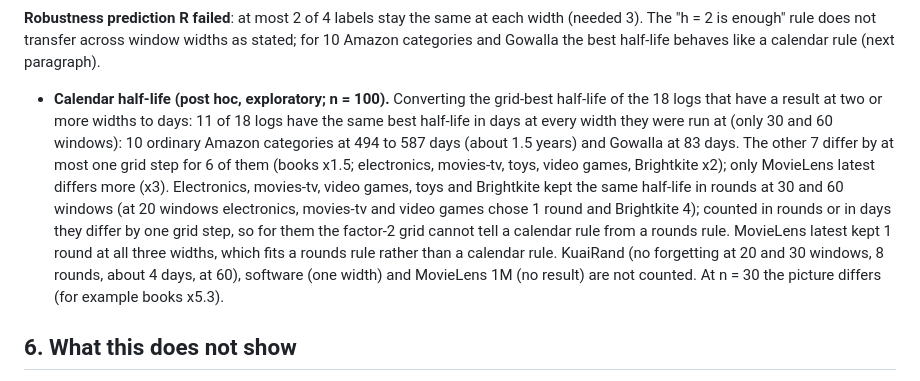
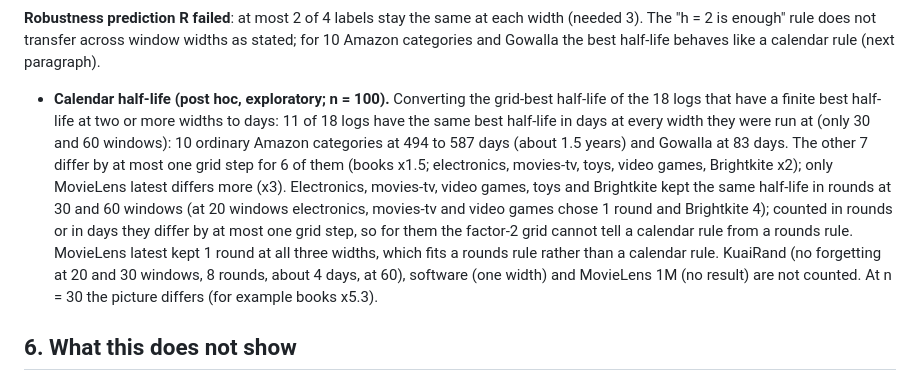
Before and after one commit to JerNB/Federated_Data_Gathering_Research, a Markdown page: docs/small_sample/07_tracking_results_en.md, the part around the change. Rendered like a GitHub page.

Commit message:
Tracking results docs: final calendar-paragraph count and wording

```diff
--- a/docs/small_sample/07_tracking_results_en.md
+++ b/docs/small_sample/07_tracking_results_en.md
@@ -52,7 +52,7 @@ Plain reading: in the Amazon product logs a fixed half-life of about 2 rounds is
 
 **Robustness prediction R failed**: at most 2 of 4 labels stay the same at each width (needed 3). The "h = 2 is enough" rule does not transfer across window widths as stated; for 10 Amazon categories and Gowalla the best half-life behaves like a calendar rule (next paragraph).
 
-- **Calendar half-life (post hoc, exploratory; n = 100).** Converting the grid-best half-life of the 18 logs that have a result at two or more widths to days: 11 of 18 logs have the same best half-life in days at every width they were run at (only 30 and 60 windows): 10 ordinary Amazon categories at 494 to 587 days (about 1.5 years) and Gowalla at 83 days. The other 7 differ by at most one grid step for 6 of them (books x1.5; electronics, movies-tv, toys, video games, Brightkite x2); only MovieLens latest differs more (x3). Electronics, movies-tv, video games, toys and Brightkite kept the same half-life in rounds at 30 and 60 windows (at 20 windows electronics, movies-tv and video games chose 1 round and Brightkite 4); counted in rounds or in days they differ by one grid step, so for them the factor-2 grid cannot tell a calendar rule from a rounds rule. MovieLens latest kept 1 round at all three widths, which fits a rounds rule rather than a calendar rule. KuaiRand (no forgetting at 20 and 30 windows, 8 rounds, about 4 days, at 60), software (one width) and MovieLens 1M (no result) are not counted. At n = 30 the picture differs (for example books x5.3).
+- **Calendar half-life (post hoc, exploratory; n = 100).** Converting the grid-best half-life of the 18 logs that have a finite best half-life at two or more widths to days: 11 of 18 logs have the same best half-life in days at every width they were run at (only 30 and 60 windows): 10 ordinary Amazon categories at 494 to 587 days (about 1.5 years) and Gowalla at 83 days. The other 7 differ by at most one grid step for 6 of them (books x1.5; electronics, movies-tv, toys, video games, Brightkite x2); only MovieLens latest differs more (x3). Electronics, movies-tv, video games, toys and Brightkite kept the same half-life in rounds at 30 and 60 windows (at 20 windows electronics, movies-tv and video games chose 1 round and Brightkite 4); counted in rounds or in days they differ by at most one grid step, so for them the factor-2 grid cannot tell a calendar rule from a rounds rule. MovieLens latest kept 1 round at all three widths, which fits a rounds rule rather than a calendar rule. KuaiRand (no forgetting at 20 and 30 windows, 8 rounds, about 4 days, at 60), software (one width) and MovieLens 1M (no result) are not counted. At n = 30 the picture differs (for example books x5.3).
 
 ## 6. What this does not show
 
```
Also changed, not shown: docs/small_sample/07_tracking_results_zh.md (+1 -1 lines).
